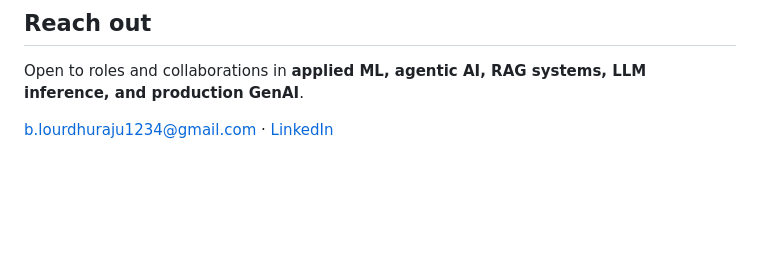
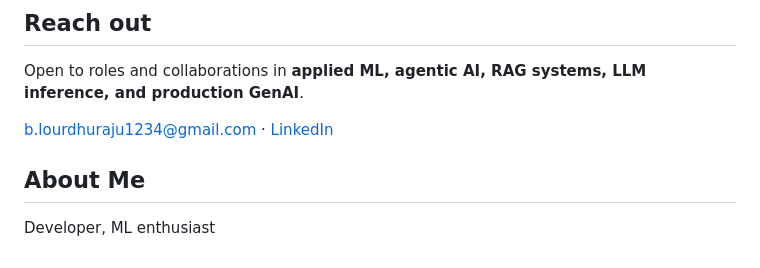
Before and after one commit to Lourdhu02/Lourdhu02, a Markdown page: README.md, the part around the change. GitHub-like rendering; blank space fills up the shorter version.

Commit message:
docs: add project overview to README

```diff
--- a/README.md
+++ b/README.md
@@ -87,3 +87,6 @@ Improved forecasting accuracy by **15%** through ensemble gradient boosting and
 Open to roles and collaborations in **applied ML, agentic AI, RAG systems, LLM inference, and production GenAI**.
 
 [b.lourdhuraju1234@gmail.com](mailto:b.lourdhuraju1234@gmail.com) · [LinkedIn](https://www.linkedin.com/in/lourdhu)
+
+## About Me
+Developer, ML enthusiast
```
